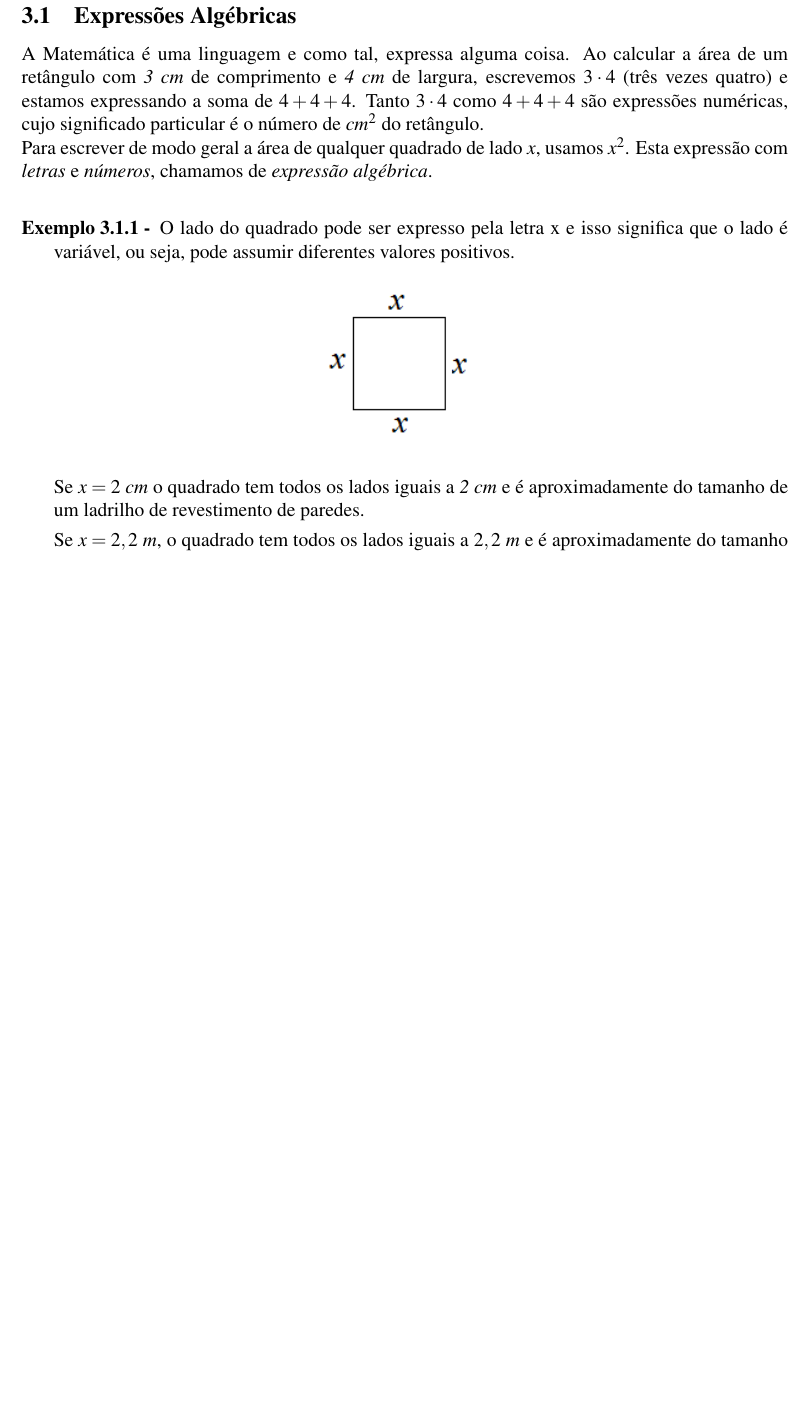
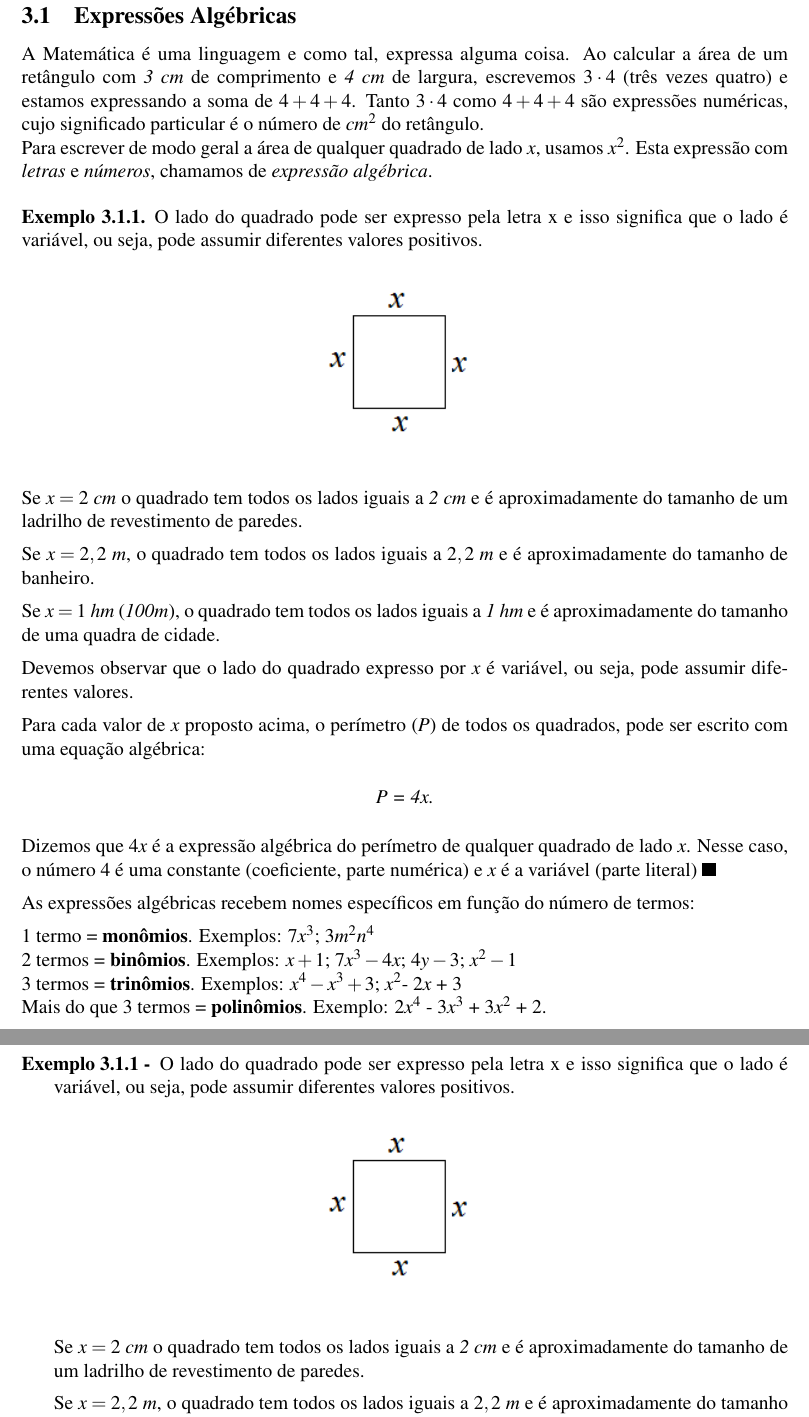
Before and after one commit to papborges/matematica-c, a LaTeX document (main.tex, which reads capitulos/expressoes_algebricas/expressoes_algebricas.tex): part of page 3 of 22 before the commit and two parts of pages 3 and 4 of 23 after it, the two joined at a grey line, cut so that both start at the same text, the shorter picture padded with empty space. Compiled offline with pdfLaTeX.

Commit message:
mudancas teste

```diff
--- a/capitulos/expressoes_algebricas/expressoes_algebricas.tex
+++ b/capitulos/expressoes_algebricas/expressoes_algebricas.tex
@@ -5,6 +5,44 @@
 A Matemática é uma linguagem e como tal, expressa alguma coisa. Ao calcular a área de um retângulo com \textit{3 cm} de comprimento e \textit{4 cm} de largura, escrevemos $3 \cdot 4$ (três vezes quatro) e estamos expressando a soma de $4 + 4 + 4$.  Tanto $3 \cdot 4$ como $4 + 4 + 4$ são expressões numéricas, cujo significado particular é o número de $cm^2$ do retângulo.
 
 Para escrever de modo geral a área de qualquer quadrado de lado $x$, usamos $x^2$. Esta expressão com \textit{letras} e \textit{números}, chamamos de \textit{expressão algébrica}.
+
+
+\begin{texemplo}
+    \setlength{\parskip}{.5em}
+    O lado do quadrado pode ser expresso pela letra  x  e isso significa que o lado é variável, ou seja, pode assumir diferentes valores positivos.
+
+    \begin{center}
+        \includegraphics{capitulos/expressoes_algebricas/media/image2.png}
+    \end{center}
+
+    \noindent Se \textit{$x = 2$ cm} o quadrado tem todos os lados iguais a \textit{2 cm} e é aproximadamente do tamanho de um ladrilho de revestimento de paredes.
+
+    \noindent Se \textit{$x = 2,2$ m}, o quadrado tem todos os lados iguais a $2,2$ \textit{m} e é aproximadamente do tamanho de banheiro.
+
+    \noindent Se \textit{$x = 1$ hm} (\textit{100m}), o quadrado tem todos os lados iguais a \textit{1 hm} e é aproximadamente do tamanho de uma quadra de cidade.
+
+    \noindent Devemos observar que o lado do quadrado expresso por $x$ é variável, ou seja, pode assumir diferentes valores.
+
+    \noindent Para cada valor de $x$ proposto acima, o perímetro (\textit{P}) de todos os quadrados, pode ser escrito com uma equação algébrica:
+
+
+    \begin{center}
+        \textit{P = 4x.}
+    \end{center}
+
+    \noindent Dizemos que $4x$ é a expressão algébrica do perímetro de qualquer quadrado de lado $x$. Nesse caso, o número $4$ é uma constante (coeficiente, parte numérica) e $x$ é a variável (parte literal) \qedsymbol
+
+    \noindent As expressões algébricas recebem nomes específicos em função do número de termos:
+
+    \setlength{\parskip}{.5em}
+    \noindent 1 termo = \textbf{monômios}. Exemplos: $7x^3$; $3m^2n^4$\par
+    \setlength{\parskip}{0em}
+    \noindent 2 termos = \textbf{binômios}. Exemplos:  $x+1$; $7x^3 -4x$; $4y - 3$; $x^2 - 1$\par
+    \noindent 3 termos = \textbf{trinômios}. Exemplos: $x^4 - x^3 + 3$; $x^2$- $2x$ + 3\par
+    \noindent Mais do que 3 termos = \textbf{polinômios}. Exemplo: $2x^4$ - $3x^3$ + $3x^2$ + 2.
+
+
+\end{texemplo}
 
 \vspace{5mm}
 
--- a/main.tex
+++ b/main.tex
@@ -28,7 +28,13 @@
 \usepackage[colorlinks=true]{hyperref}
 \usepackage[nameinlink]{cleveref}
 
+\usepackage{float}
+
+\theoremstyle{definition}
+\newtheorem{texemplo}{Exemplo}[subsection]
+
 \newcounter{exemplo}[subsection]
+
 
 \newmdtheoremenv{definicao}{Definição}[subsection]
 
```
Also changed, not shown: livro.pdf, capitulos/expressoes_algebricas/expressoes_algebricas.tex (2 more changed lines).
